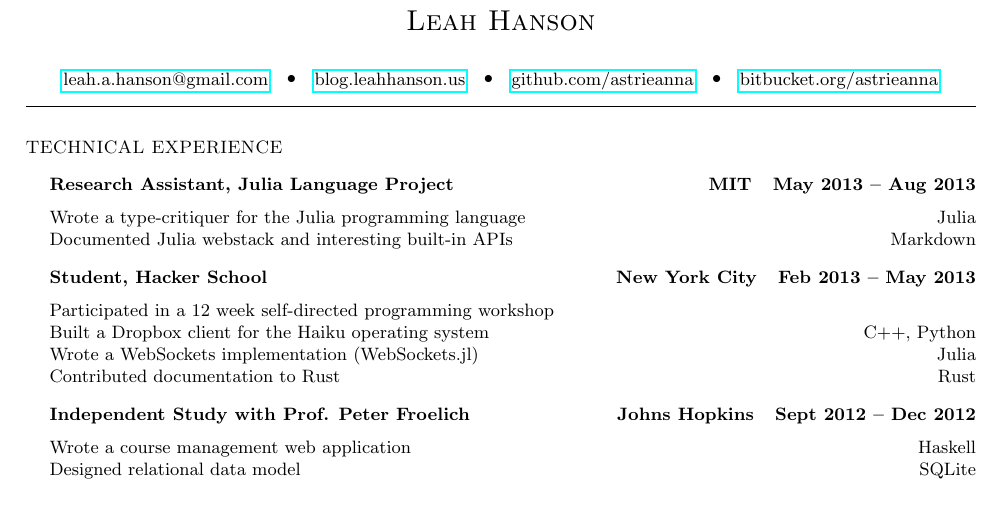
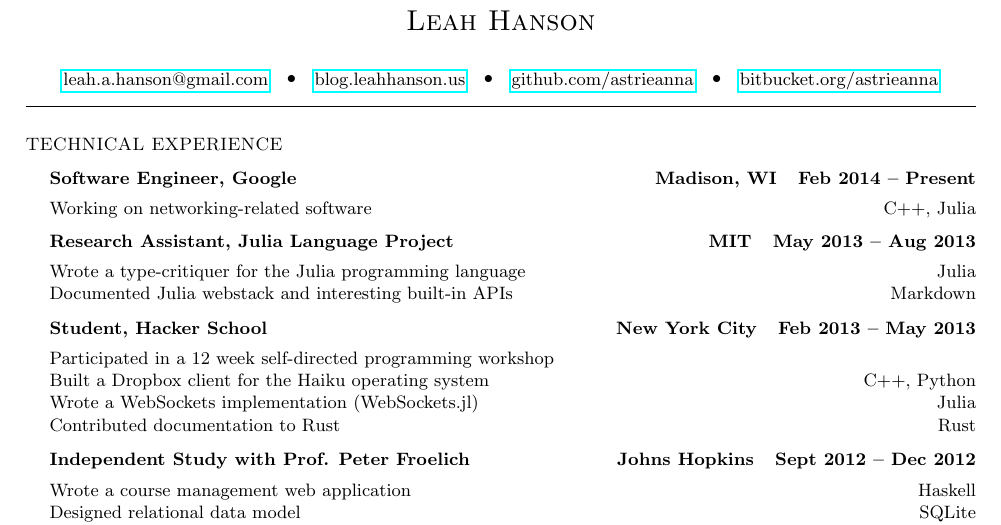
Before and after one commit to astrieanna/tex-resume, a LaTeX document (main.tex): part of page 1 of 2, cut so that both start at the same text, the shorter picture padded with empty space. Compiled offline with pdfLaTeX.

Commit message:
Added Google job

```diff
--- a/main.tex
+++ b/main.tex
@@ -24,6 +24,15 @@
 
 \section*{Technical Experience}
 \begin{list1}
+ \item
+  \begin{tabular1bold}
+   Software Engineer, Google & Madison, WI \mbox{ } Feb 2014 -- Present\\
+  \end{tabular1bold}
+
+  \begin{tabular2}
+   Working on networking-related software  & C++, Julia\\
+  \end{tabular2}
+
  \item
   \begin{tabular1bold}
    Research Assistant, Julia Language Project & MIT \mbox{ } May 2013 -- Aug 2013\\
```
